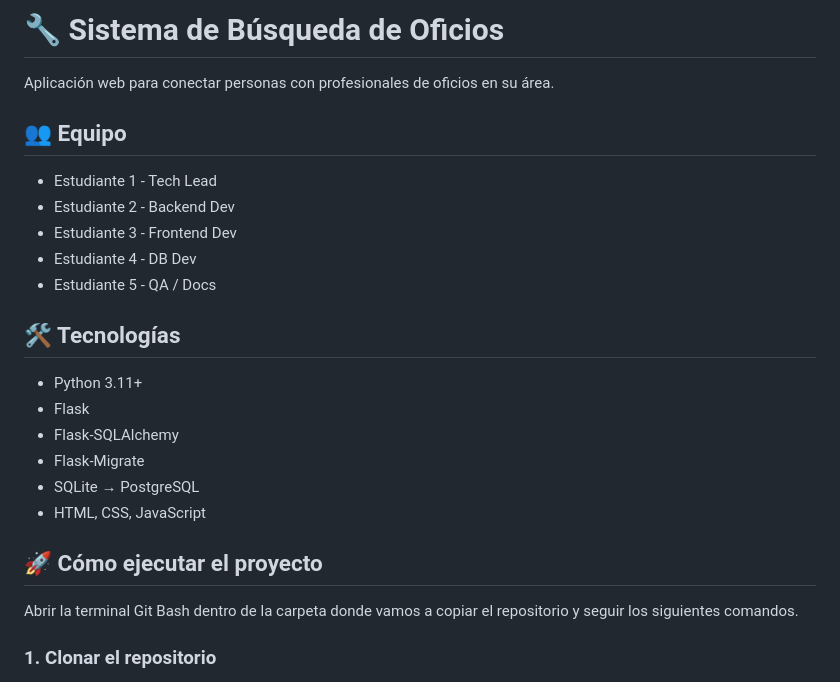
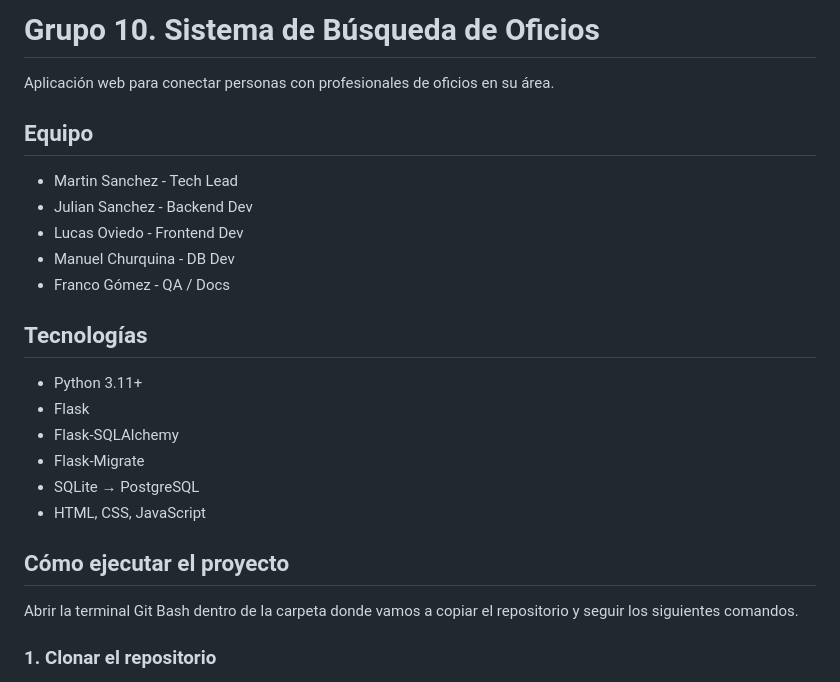
Before and after one commit to MartinSanche/sistema-busqueda-oficios, a Markdown page: README.md, the part around one of its changes. Drawn GitHub-style.

Commit message:
actualice readme

```diff
--- a/README.md
+++ b/README.md
@@ -1,15 +1,15 @@
-# 🔧 Sistema de Búsqueda de Oficios
+# Grupo 10. Sistema de Búsqueda de Oficios
 
 Aplicación web para conectar personas con profesionales de oficios en su área.
 
-## 👥 Equipo
-- Estudiante 1 - Tech Lead
-- Estudiante 2 - Backend Dev
-- Estudiante 3 - Frontend Dev
-- Estudiante 4 - DB Dev
-- Estudiante 5 - QA / Docs
+## Equipo
+- Martin Sanchez - Tech Lead
+- Julian Sanchez - Backend Dev
+- Lucas Oviedo - Frontend Dev
+- Manuel Churquina - DB Dev
+- Franco Gómez - QA / Docs
 
-## 🛠️ Tecnologías
+## Tecnologías
 - Python 3.11+
 - Flask
 - Flask-SQLAlchemy
@@ -17,7 +17,7 @@ Aplicación web para conectar personas con profesionales de oficios en su área.
 - SQLite → PostgreSQL
 - HTML, CSS, JavaScript
 
-## 🚀 Cómo ejecutar el proyecto
+## Cómo ejecutar el proyecto
 
 Abrir la terminal Git Bash dentro de la carpeta donde vamos a copiar el repositorio y seguir los siguientes comandos.
 
```
Also changed, not shown: other parts of README.md (+3 -3 lines).
